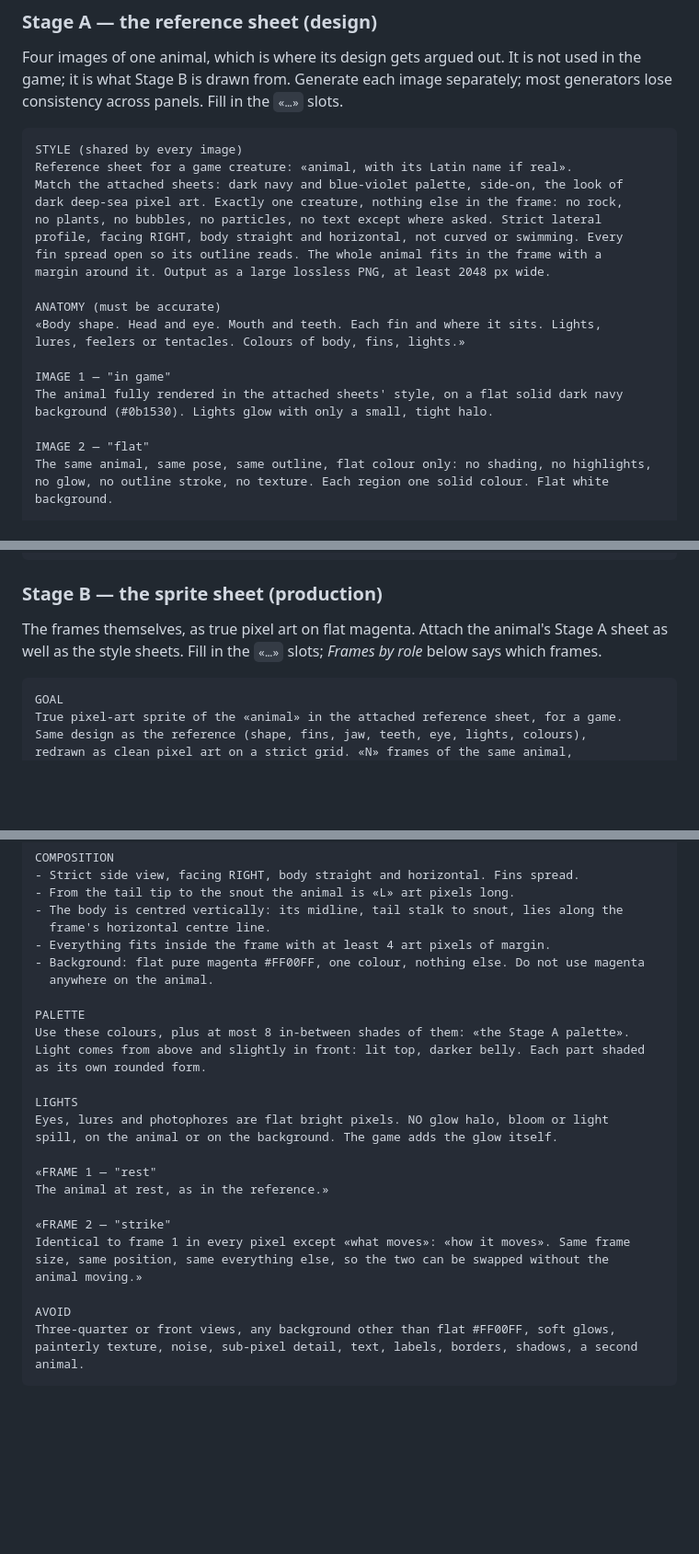
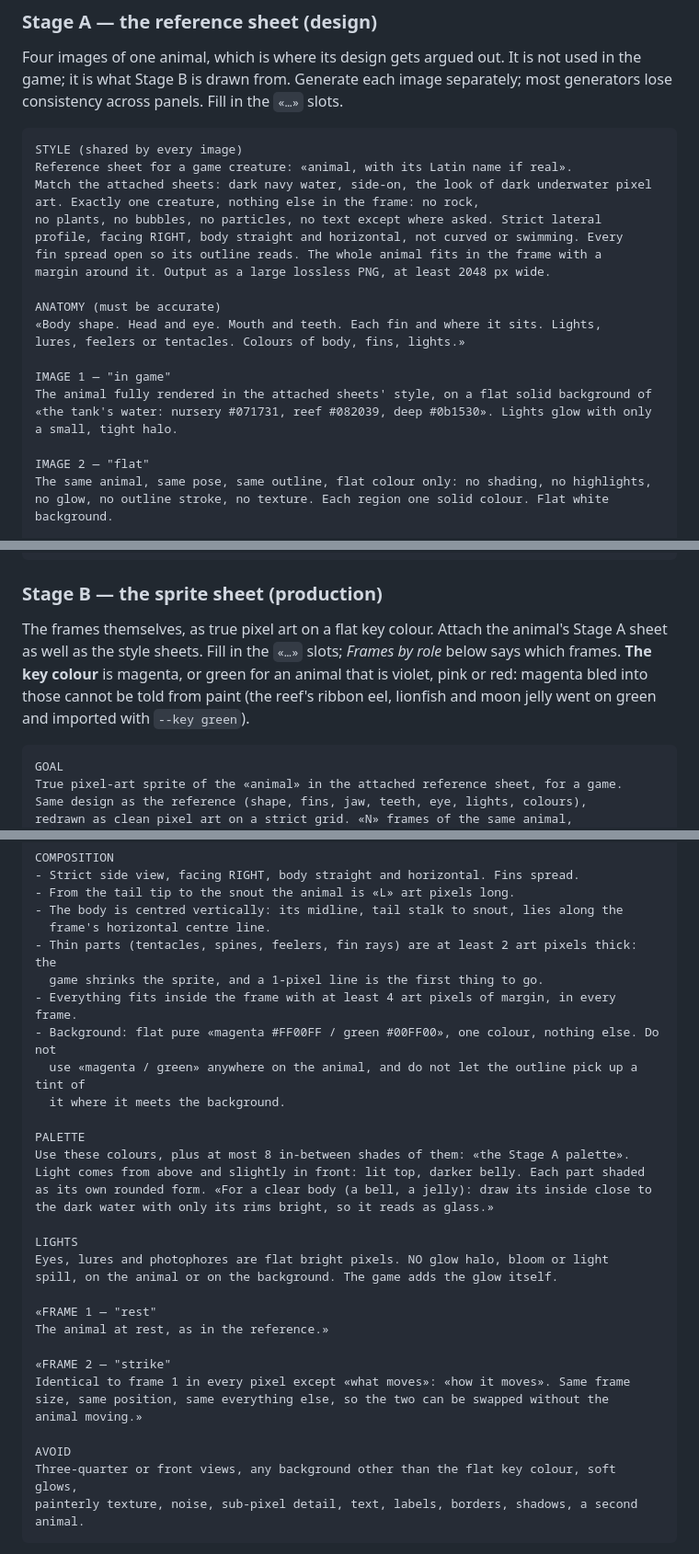
Before and after one commit to ParelZalm/abyssal, a Markdown page: docs/sprites.md, 3 parts joined by grey strips. Shown at 92% size. Drawn GitHub-style; blank space fills up the shorter version.

````diff
--- a/docs/sprites.md
+++ b/docs/sprites.md
@@ -62,8 +62,8 @@ consistency across panels. Fill in the `«…»` slots.
 ```text
 STYLE (shared by every image)
 Reference sheet for a game creature: «animal, with its Latin name if real».
-Match the attached sheets: dark navy and blue-violet palette, side-on, the look of
-dark deep-sea pixel art. Exactly one creature, nothing else in the frame: no rock,
+Match the attached sheets: dark navy water, side-on, the look of dark underwater pixel
+art. Exactly one creature, nothing else in the frame: no rock,
 no plants, no bubbles, no particles, no text except where asked. Strict lateral
 profile, facing RIGHT, body straight and horizontal, not curved or swimming. Every
 fin spread open so its outline reads. The whole animal fits in the frame with a
@@ -74,8 +74,9 @@ ANATOMY (must be accurate)
 lures, feelers or tentacles. Colours of body, fins, lights.»
 
 IMAGE 1 — "in game"
-The animal fully rendered in the attached sheets' style, on a flat solid dark navy
-background (#0b1530). Lights glow with only a small, tight halo.
+The animal fully rendered in the attached sheets' style, on a flat solid background of
+«the tank's water: nursery #071731, reef #082039, deep #0b1530». Lights glow with only
+a small, tight halo.
 
 IMAGE 2 — "flat"
 The same animal, same pose, same outline, flat colour only: no shading, no highlights,
@@ -99,8 +100,11 @@ watermarks, frames, borders.
 
 ### Stage B — the sprite sheet (production)
 
-The frames themselves, as true pixel art on flat magenta. Attach the animal's Stage A sheet as
-well as the style sheets. Fill in the `«…»` slots; *Frames by role* below says which frames.
+The frames themselves, as true pixel art on a flat key colour. Attach the animal's Stage A
+sheet as well as the style sheets. Fill in the `«…»` slots; *Frames by role* below says which
+frames. **The key colour** is magenta, or green for an animal that is violet, pink or red:
+magenta bled into those cannot be told from paint (the reef's ribbon eel, lionfish and moon
+jelly went on green and imported with `--key green`).
 
 ```text
 GOAL
@@ -122,14 +126,18 @@ COMPOSITION
 - From the tail tip to the snout the animal is «L» art pixels long.
 - The body is centred vertically: its midline, tail stalk to snout, lies along the
   frame's horizontal centre line.
-- Everything fits inside the frame with at least 4 art pixels of margin.
-- Background: flat pure magenta #FF00FF, one colour, nothing else. Do not use magenta
-  anywhere on the animal.
+- Thin parts (tentacles, spines, feelers, fin rays) are at least 2 art pixels thick: the
+  game shrinks the sprite, and a 1-pixel line is the first thing to go.
+- Everything fits inside the frame with at least 4 art pixels of margin, in every frame.
+- Background: flat pure «magenta #FF00FF / green #00FF00», one colour, nothing else. Do not
+  use «magenta / green» anywhere on the animal, and do not let the outline pick up a tint of
+  it where it meets the background.
 
 PALETTE
 Use these colours, plus at most 8 in-between shades of them: «the Stage A palette».
 Light comes from above and slightly in front: lit top, darker belly. Each part shaded
-as its own rounded form.
+as its own rounded form. «For a clear body (a bell, a jelly): draw its inside close to
+the dark water with only its rims bright, so it reads as glass.»
 
 LIGHTS
 Eyes, lures and photophores are flat bright pixels. NO glow halo, bloom or light
@@ -144,7 +152,7 @@ size, same position, same everything else, so the two can be swapped without the
 animal moving.»
 
 AVOID
-Three-quarter or front views, any background other than flat #FF00FF, soft glows,
+Three-quarter or front views, any background other than the flat key colour, soft glows,
 painterly texture, noise, sub-pixel detail, text, labels, borders, shadows, a second
 animal.
 ```
````
Also changed, not shown: docs/roadmap-enemies-rework.md (+3 -2 lines), docs/sprite-prompts-nursery.md (added, +127 -0 lines).
